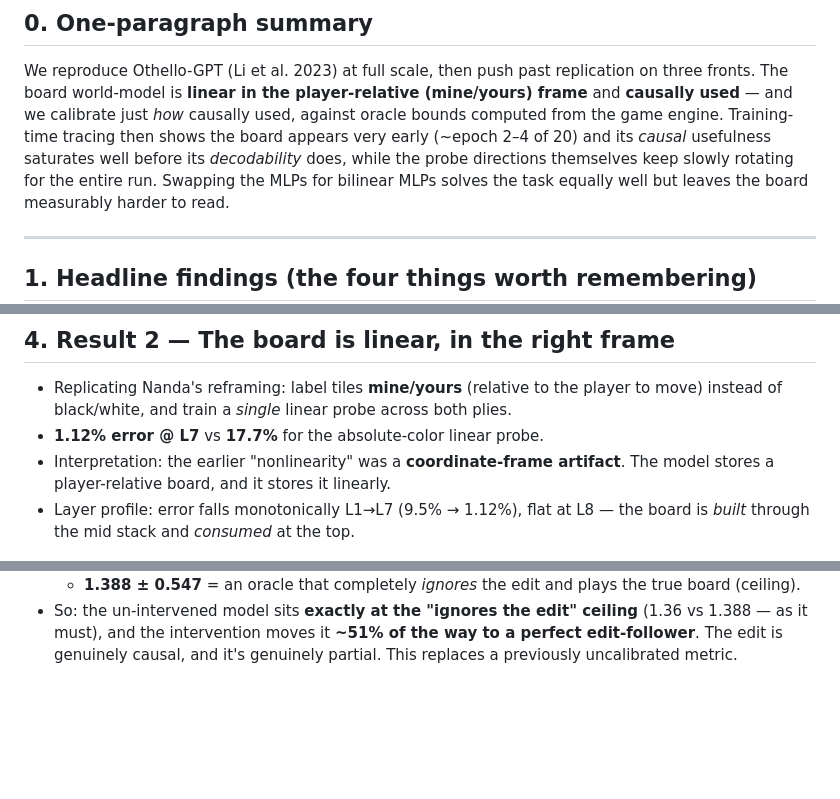
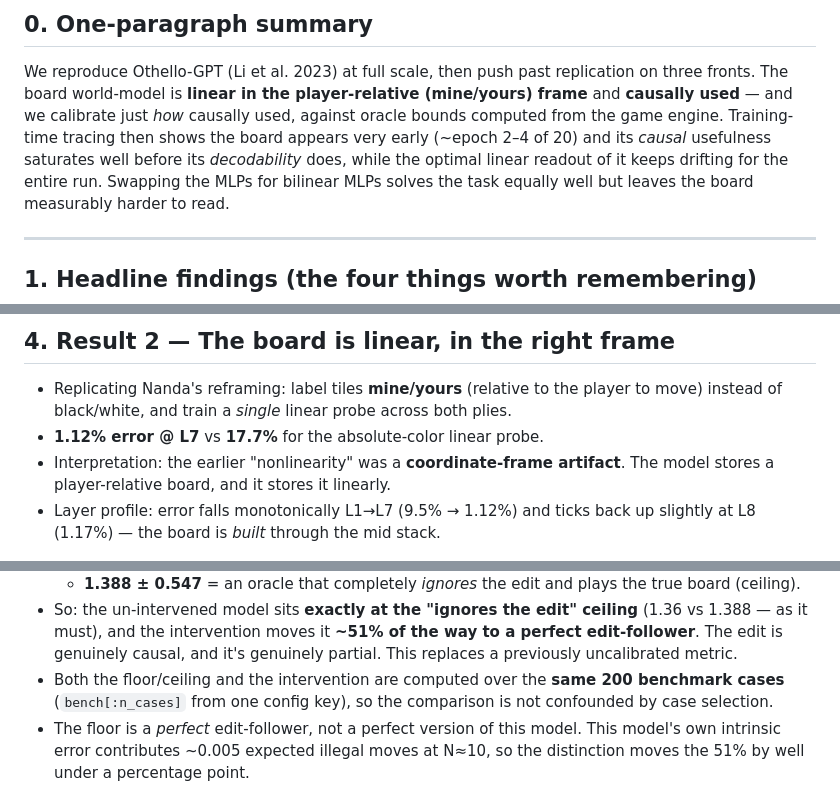
Before and after one commit to AlexeiKorolev/othello-world-model, a Markdown page: REPORT.md, 3 parts joined by grey strips. Drawn GitHub-style; blank space fills up the shorter version.

```diff
--- a/REPORT.md
+++ b/REPORT.md
@@ -13,7 +13,7 @@ player-relative (mine/yours) frame** and **causally used** — and we calibrate
 just *how* causally used, against oracle bounds computed from the game engine.
 Training-time tracing then shows the board appears very early (~epoch 2–4 of 20)
 and its *causal* usefulness saturates well before its *decodability* does, while
-the probe directions themselves keep slowly rotating for the entire run.
+the optimal linear readout of it keeps drifting for the entire run.
 Swapping the MLPs for bilinear MLPs solves the task equally well but leaves the
 board measurably harder to read.
 
@@ -67,8 +67,8 @@ board measurably harder to read.
 - **1.12% error @ L7** vs **17.7%** for the absolute-color linear probe.
 - Interpretation: the earlier "nonlinearity" was a **coordinate-frame artifact**.
   The model stores a player-relative board, and it stores it linearly.
-- Layer profile: error falls monotonically L1→L7 (9.5% → 1.12%), flat at L8 —
-  the board is *built* through the mid stack and *consumed* at the top.
+- Layer profile: error falls monotonically L1→L7 (9.5% → 1.12%) and ticks back
+  up slightly at L8 (1.17%) — the board is *built* through the mid stack.
 
 <picture>
   <source media="(prefers-color-scheme: dark)" srcset="results/figs/fig1_linearity_dark.png">
@@ -90,6 +90,12 @@ board measurably harder to read.
   (1.36 vs 1.388 — as it must), and the intervention moves it **~51% of the way
   to a perfect edit-follower**. The edit is genuinely causal, and it's
   genuinely partial. This replaces a previously uncalibrated metric.
+- Both the floor/ceiling and the intervention are computed over the **same 200
+  benchmark cases** (`bench[:n_cases]` from one config key), so the comparison
+  is not confounded by case selection.
+- The floor is a *perfect* edit-follower, not a perfect version of this model.
+  This model's own intrinsic error contributes ~0.005 expected illegal moves at
+  N≈10, so the distinction moves the 51% by well under a percentage point.
 
 <picture>
   <source media="(prefers-color-scheme: dark)" srcset="results/figs/fig2_intervention_dark.png">
```
Also changed, not shown: other parts of REPORT.md (+65 -56 lines), results/figs/fig4_transfer_dark.png, results/figs/fig4_transfer_light.png, 1 other file.
